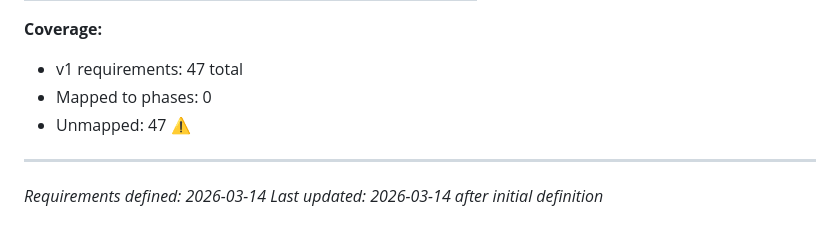
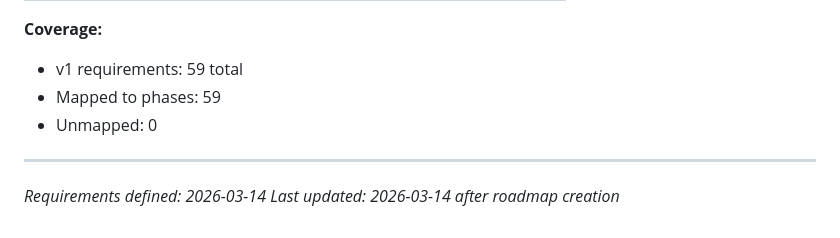
Before and after one commit to neil-props/claude-ecosystem-guide, a Markdown page: .planning/REQUIREMENTS.md, the part around one of its changes. Drawn GitHub-style.

Commit message:
docs: create roadmap (6 phases)

```diff
--- a/.planning/REQUIREMENTS.md
+++ b/.planning/REQUIREMENTS.md
@@ -132,9 +190,9 @@ Which phases cover which requirements. Updated during roadmap creation.
 
 **Coverage:**
-- v1 requirements: 47 total
-- Mapped to phases: 0
-- Unmapped: 47 ⚠️
+- v1 requirements: 59 total
+- Mapped to phases: 59
+- Unmapped: 0
 
 ---
 *Requirements defined: 2026-03-14*
-*Last updated: 2026-03-14 after initial definition*
+*Last updated: 2026-03-14 after roadmap creation*
```
Also changed, not shown: other parts of .planning/REQUIREMENTS.md (+59 -1 lines), .planning/ROADMAP.md (added, +129 -0 lines), .planning/STATE.md (added, +63 -0 lines).
